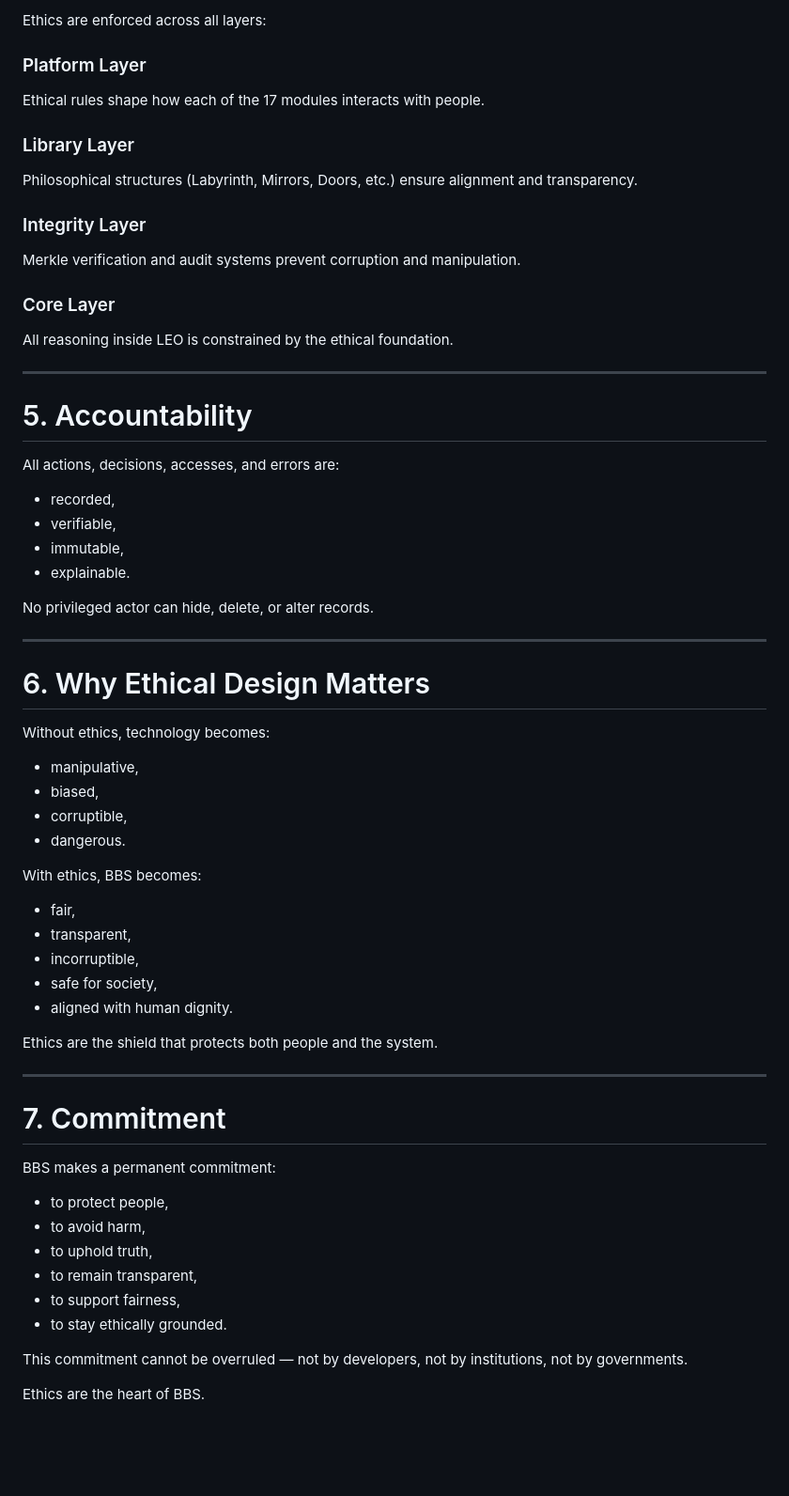
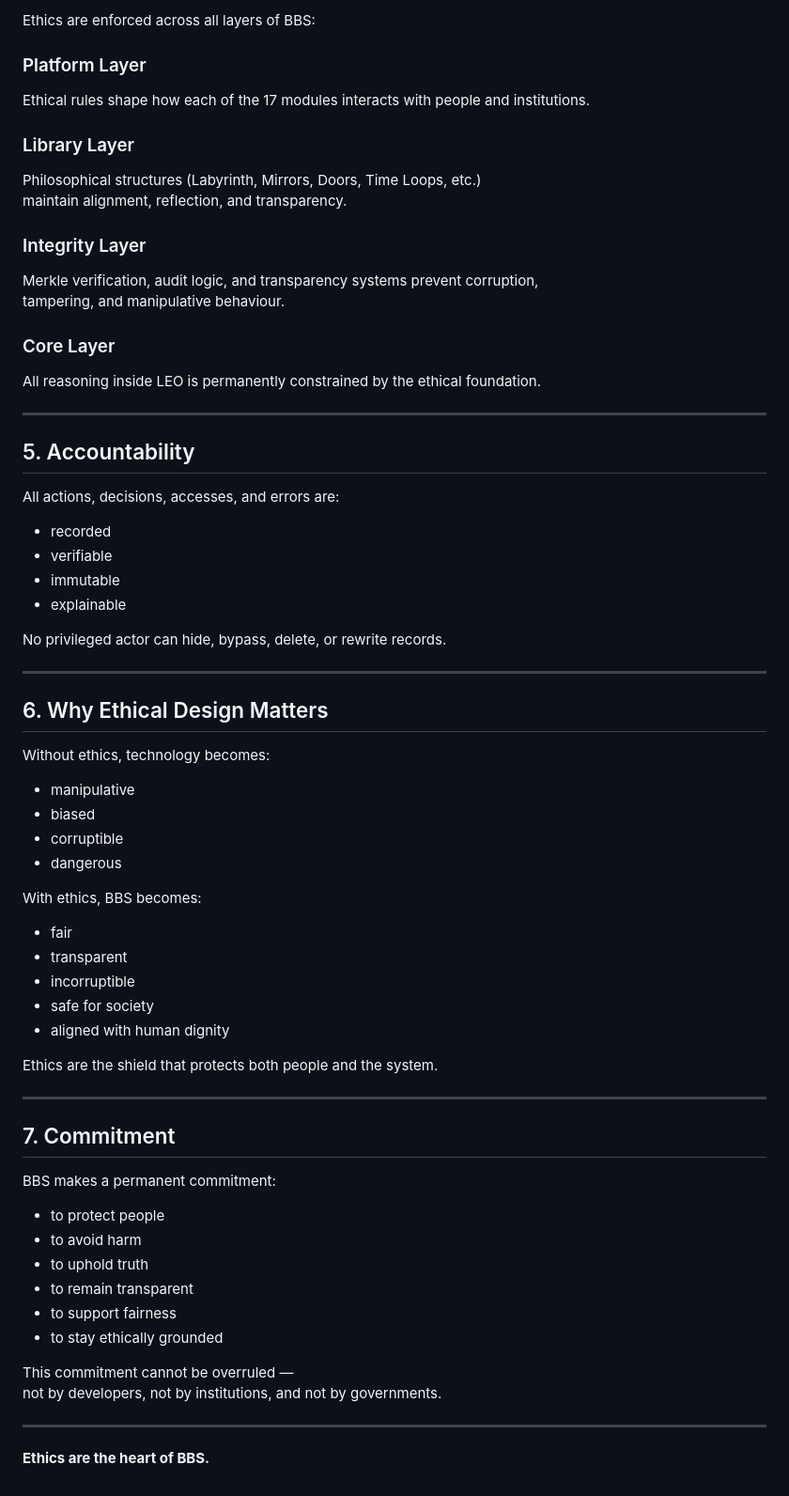
Before and after one commit to BBS-contact/BBS-Open-System, a Markdown page: docs/ethics.md, the part around the change printed below. Shown: that part at 94% size. Drawn GitHub-style; blank space fills up the shorter version.

```diff
--- a/docs/ethics.md
+++ b/docs/ethics.md
@@ -75,67 +73,70 @@ LEO exists to support people, not to replace or control them.
 
-Ethics are enforced across all layers:
+Ethics are enforced across all layers of BBS:
 
 ### Platform Layer
-Ethical rules shape how each of the 17 modules interacts with people.
+Ethical rules shape how each of the 17 modules interacts with people and institutions.
 
 ### Library Layer
-Philosophical structures (Labyrinth, Mirrors, Doors, etc.)
-ensure alignment and transparency.
+Philosophical structures (Labyrinth, Mirrors, Doors, Time Loops, etc.)
+maintain alignment, reflection, and transparency.
 
 ### Integrity Layer
-Merkle verification and audit systems prevent corruption and manipulation.
+Merkle verification, audit logic, and transparency systems prevent corruption,
+tampering, and manipulative behaviour.
 
 ### Core Layer
-All reasoning inside LEO is constrained by the ethical foundation.
+All reasoning inside LEO is permanently constrained by the ethical foundation.
 
 ---
 
-# 5. Accountability
+## 5. Accountability
 
 All actions, decisions, accesses, and errors are:
 
-- recorded,
-- verifiable,
-- immutable,
-- explainable.
+- recorded
+- verifiable
+- immutable
+- explainable
 
-No privileged actor can hide, delete, or alter records.
+No privileged actor can hide, bypass, delete, or rewrite records.
 
 ---
 
-# 6. Why Ethical Design Matters
+## 6. Why Ethical Design Matters
 
 Without ethics, technology becomes:
 
-- manipulative,
-- biased,
-- corruptible,
-- dangerous.
+- manipulative
+- biased
+- corruptible
+- dangerous
 
 With ethics, BBS becomes:
 
-- fair,
-- transparent,
-- incorruptible,
-- safe for society,
-- aligned with human dignity.
+- fair
+- transparent
+- incorruptible
+- safe for society
+- aligned with human dignity
 
 Ethics are the shield that protects both people and the system.
 
 ---
 
-# 7. Commitment
+## 7. Commitment
 
 BBS makes a permanent commitment:
 
-- to protect people,
-- to avoid harm,
-- to uphold truth,
-- to remain transparent,
-- to support fairness,
-- to stay ethically grounded.
+- to protect people
+- to avoid harm
+- to uphold truth
+- to remain transparent
+- to support fairness
+- to stay ethically grounded
 
-This commitment cannot be overruled — not by developers,
-not by institutions, not by governments.
+This commitment cannot be overruled —
+not by developers, not by institutions, and not by governments.
 
-Ethics are the heart of BBS.
+---
+
+**Ethics are the heart of BBS.**
```
Also changed, not shown: other parts of docs/ethics.md (+34 -36 lines).
